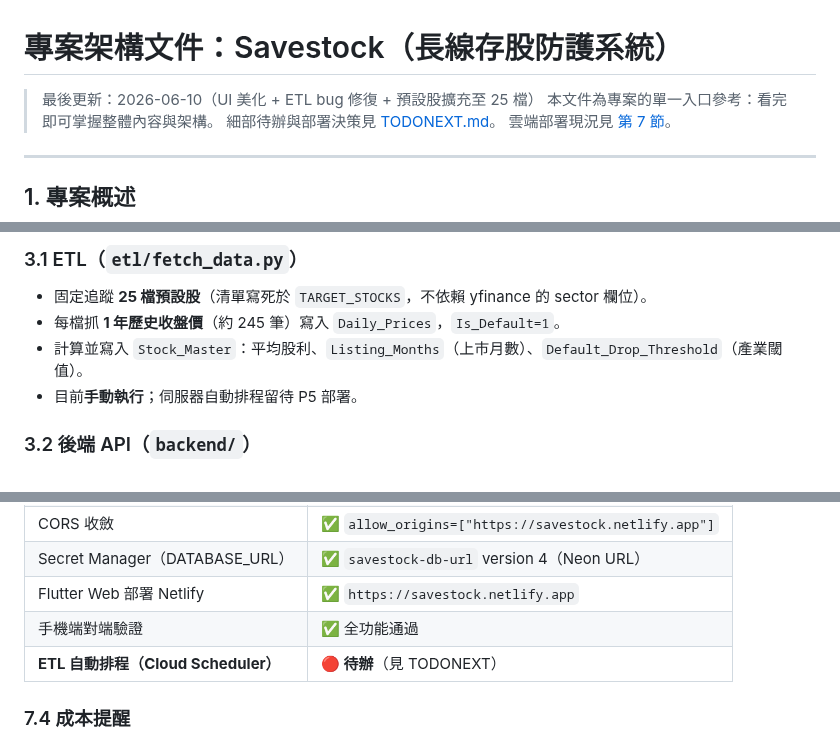
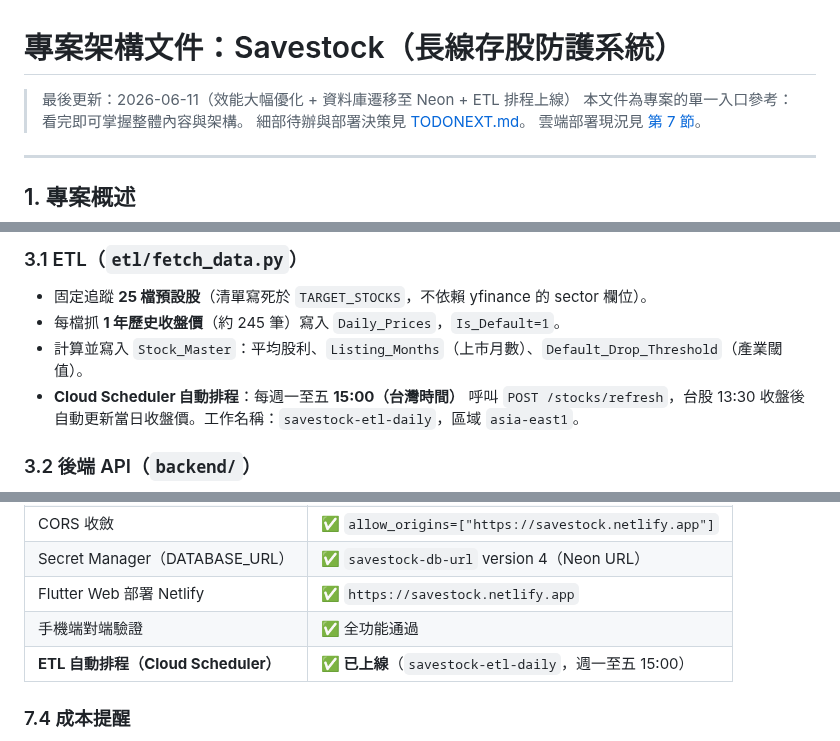
Before and after one commit to hank92312/Savestock, a Markdown page: APP.md, 3 parts joined by grey strips. Drawn GitHub-style.

```diff
--- a/APP.md
+++ b/APP.md
@@ -1,6 +1,6 @@
 # 專案架構文件：Savestock（長線存股防護系統）
 
-> 最後更新：2026-06-10（UI 美化 + ETL bug 修復 + 預設股擴充至 25 檔）
+> 最後更新：2026-06-11（效能大幅優化 + 資料庫遷移至 Neon + ETL 排程上線）
 > 本文件為專案的單一入口參考：看完即可掌握整體內容與架構。
 > 細部待辦與部署決策見 [TODONEXT.md](TODONEXT.md)。
 > 雲端部署現況見 [第 7 節](#7-雲端部署現況gcp)。
@@ -45,7 +45,7 @@ Yahoo 財經 ──(yfinance)──> ETL 批次運算 ──> savestock.db
 * 固定追蹤 **25 檔預設股**（清單寫死於 `TARGET_STOCKS`，不依賴 yfinance 的 sector 欄位）。
 * 每檔抓 **1 年歷史收盤價**（約 245 筆）寫入 `Daily_Prices`，`Is_Default=1`。
 * 計算並寫入 `Stock_Master`：平均股利、`Listing_Months`（上市月數）、`Default_Drop_Threshold`（產業閾值）。
-* 目前**手動執行**；伺服器自動排程留待 P5 部署。
+* **Cloud Scheduler 自動排程**：每週一至五 **15:00（台灣時間）** 呼叫 `POST /stocks/refresh`，台股 13:30 收盤後自動更新當日收盤價。工作名稱：`savestock-etl-daily`，區域 `asia-east1`。
 
 ### 3.2 後端 API（`backend/`）
 * 入口 `main.py`（CORS `allow_origins=["https://savestock.netlify.app"]`）、`database.py`（`engine` + `get_db()`，以 `engine.begin()` 自動 commit/rollback；`.strip()` 防 Secret Manager 換行）。
@@ -199,7 +207,7 @@ Yahoo 財經 ──(yfinance)──> ETL 批次運算 ──> savestock.db
 | Secret Manager（DATABASE_URL） | ✅ `savestock-db-url` version 4（Neon URL）|
 | Flutter Web 部署 Netlify | ✅ `https://savestock.netlify.app` |
 | 手機端對端驗證 | ✅ 全功能通過 |
-| **ETL 自動排程（Cloud Scheduler）** | 🔴 **待辦**（見 TODONEXT） |
+| **ETL 自動排程（Cloud Scheduler）** | ✅ **已上線**（`savestock-etl-daily`，週一至五 15:00） |
 
 ### 7.4 成本提醒
 
```
Also changed, not shown: other parts of APP.md (+22 -14 lines).
